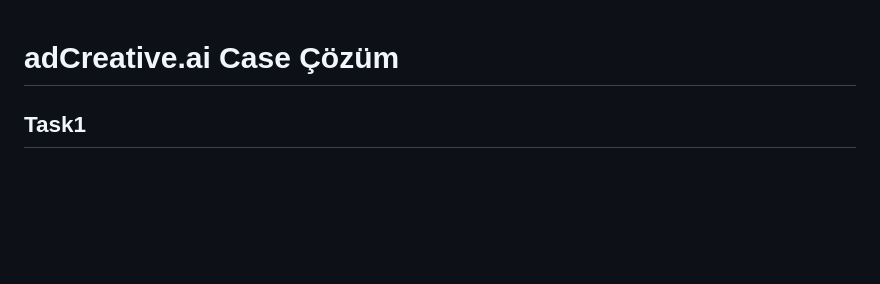
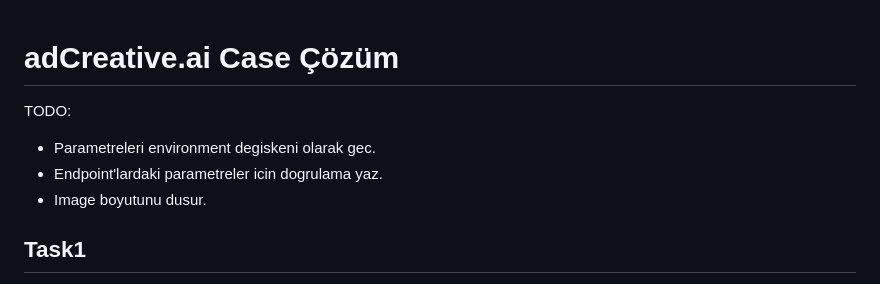
Before and after one commit to alihan-tadal/ray-fast, a Markdown page: README.md, the part around the change. Drawn GitHub-style; blank space fills up the shorter version.

```diff
--- a/README.md
+++ b/README.md
@@ -1,4 +1,8 @@
 # adCreative.ai Case Çözüm
+TODO:
+- Parametreleri environment degiskeni olarak gec.
+- Endpoint'lardaki parametreler icin dogrulama yaz.
+- Image boyutunu dusur.
 
 ## Task1
 Stable Diffusion’un Img2Img algoritmasını kullanarak verilen görsele benzer yeni
```
